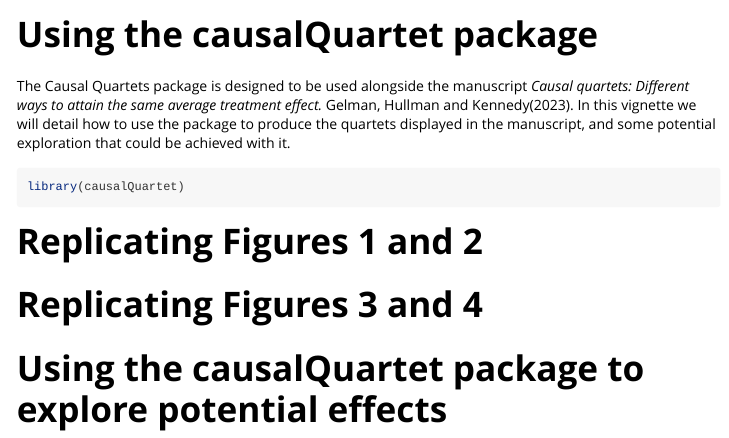
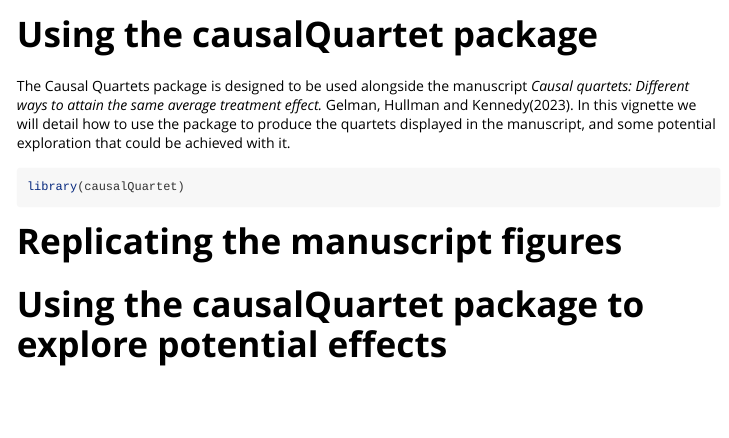
Before and after one commit to jhullman/causalQuartet, an R Markdown document (vignettes/Using-the-causalQuartet-package.Rmd): the page in a window 1100 px wide, from its top. Rendered offline with R 4.5, knitr and Pandoc, with nearby package versions.

Commit message:
Small typo

````diff
--- a/vignettes/Using-the-causalQuartet-package.Rmd
+++ b/vignettes/Using-the-causalQuartet-package.Rmd
@@ -20,10 +20,6 @@ The Causal Quartets package is designed to be used alongside the manuscript *Cau
 library(causalQuartet)
 ```
 
-# Replicating Figures 1 and 2
-
-
-# Replicating Figures 3 and 4
-
+# Replicating the manuscript figures
 
 # Using the causalQuartet package to explore potential effects
````
